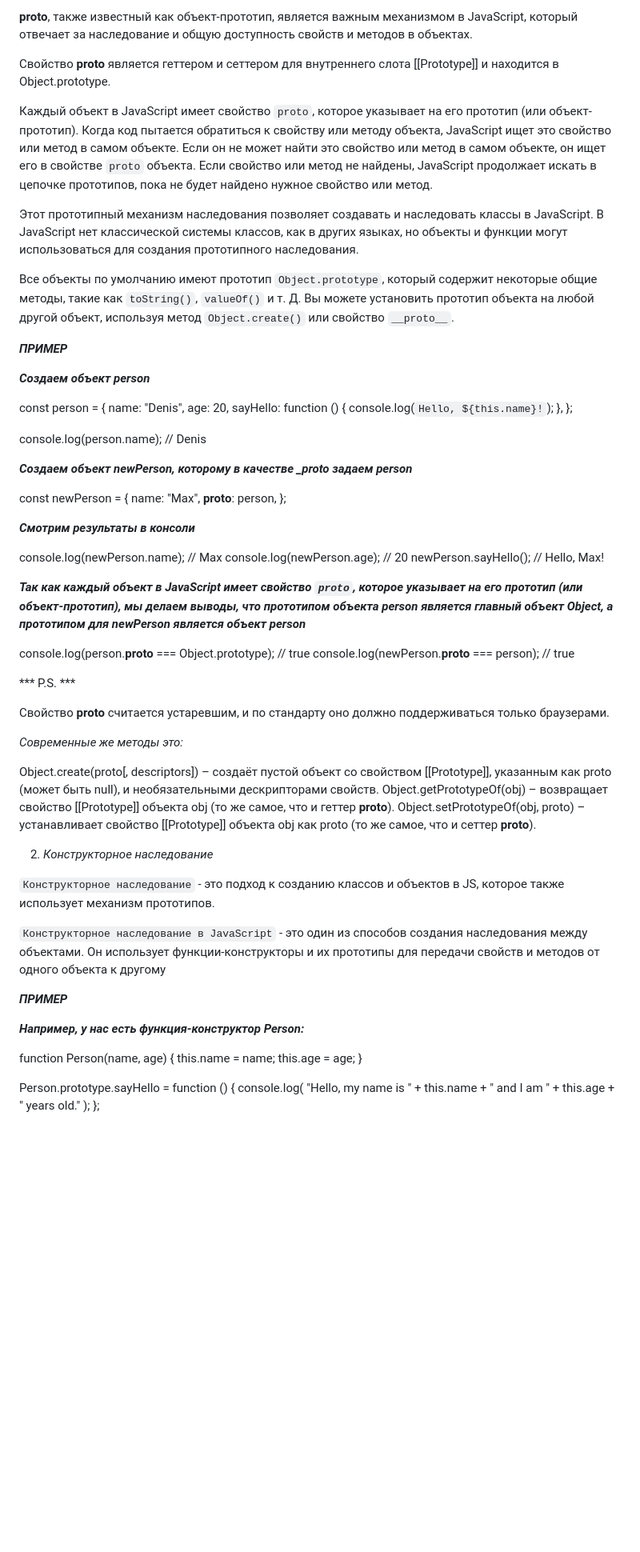
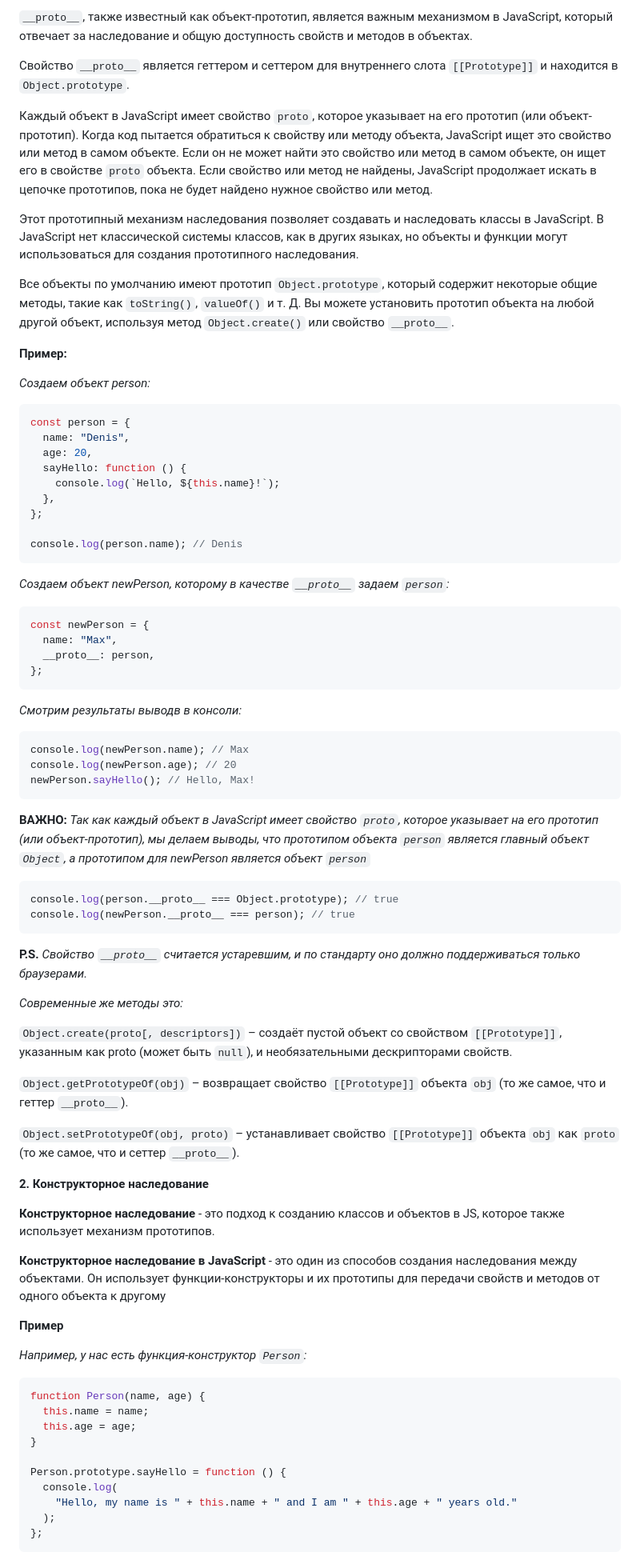
Before and after one commit to Varlaar/JavaScript_interviews, a Markdown page: Prototypes, inheritance/Prototype inheritance/Readme.md, the part around one of its changes. Shown at 80% size. GitHub-like rendering; blank space fills up the shorter version.

````diff
--- a/Prototypes, inheritance/Prototype inheritance/Readme.md
+++ b/Prototypes, inheritance/Prototype inheritance/Readme.md
@@ -74,7 +88,7 @@ __proto__ — это ссылка на prototype, а prototype — это соб
 
-__proto__, также известный как объект-прототип, является важным механизмом в JavaScript, который отвечает за наследование и общую доступность свойств и методов в объектах.
+`__proto__`, также известный как объект-прототип, является важным механизмом в JavaScript, который отвечает за наследование и общую доступность свойств и методов в объектах.
 
-Свойство __proto__ является геттером и сеттером для внутреннего слота [[Prototype]] и находится в Object.prototype.
+Свойство `__proto__` является геттером и сеттером для внутреннего слота `[[Prototype]]` и находится в `Object.prototype`.
 
 Каждый объект в JavaScript имеет свойство `proto`, которое указывает на его прототип (или объект-прототип). Когда код пытается обратиться к свойству или методу объекта, JavaScript ищет это свойство или метод в самом объекте. Если он не может найти это свойство или метод в самом объекте, он ищет его в свойстве `proto` объекта. Если свойство или метод не найдены, JavaScript продолжает искать в цепочке прототипов, пока не будет найдено нужное свойство или метод.
 
@@ -82,10 +96,11 @@ __proto__, также известный как объект-прототип,
 
 Все объекты по умолчанию имеют прототип `Object.prototype`, который содержит некоторые общие методы, такие как `toString()`, `valueOf()` и т. Д. Вы можете установить прототип объекта на любой другой объект, используя метод `Object.create()` или свойство `__proto__`.
 
-***ПРИМЕР***
+**Пример:**
 
-***Создаем объект person***
+*Создаем объект person:*
 
+```js
 const person = {
   name: "Denis",
   age: 20,
@@ -95,45 +110,53 @@ const person = {
 };
 
 console.log(person.name); // Denis
+```
 
-***Создаем объект newPerson, которому в качестве ___proto__ задаем person***
+*Создаем объект newPerson, которому в качестве `__proto__` задаем `person`:*
 
+```js
 const newPerson = {
   name: "Max",
   __proto__: person,
 };
+```
 
-***Смотрим результаты в консоли***
+*Смотрим результаты выводв в консоли:*
 
+```js
 console.log(newPerson.name); // Max
 console.log(newPerson.age); // 20
 newPerson.sayHello(); // Hello, Max!
+```
 
-***Так как каждый объект в JavaScript имеет свойство `proto`, которое указывает на его прототип (или объект-прототип), мы делаем выводы, что прототипом объекта person является главный объект Object, а прототипом для newPerson является объект person***
+**ВАЖНО:** *Так как каждый объект в JavaScript имеет свойство `proto`, которое указывает на его прототип (или объект-прототип), мы делаем выводы, что прототипом объекта `person` является главный объект `Object`, а прототипом для newPerson является объект `person`*
 
+```js
 console.log(person.__proto__ === Object.prototype); // true
 console.log(newPerson.__proto__ === person); // true
+```
 
-*** P.S. ***
-
-Свойство __proto__ считается устаревшим, и по стандарту оно должно поддерживаться только браузерами.
+**P.S.** *Свойство `__proto__` считается устаревшим, и по стандарту оно должно поддерживаться только браузерами.*
 
 *Современные же методы это:*
 
-Object.create(proto[, descriptors]) – создаёт пустой объект со свойством [[Prototype]], указанным как proto (может быть null), и необязательными дескрипторами свойств.
-Object.getPrototypeOf(obj) – возвращает свойство [[Prototype]] объекта obj (то же самое, что и геттер __proto__).
-Object.setPrototypeOf(obj, proto) – устанавливает свойство [[Prototype]] объекта obj как proto (то же самое, что и сеттер __proto__).
+`Object.create(proto[, descriptors])` – создаёт пустой объект со свойством `[[Prototype]]`, указанным как proto (может быть `null`), и необязательными дескрипторами свойств.
 
-2. *Конструкторное наследование*
+`Object.getPrototypeOf(obj)` – возвращает свойство `[[Prototype]]` объекта `obj` (то же самое, что и геттер `__proto__`).
 
-`Конструкторное наследование` - это подход к созданию классов и объектов в JS, которое также использует механизм прототипов.
+`Object.setPrototypeOf(obj, proto)` – устанавливает свойство `[[Prototype]]` объекта `obj` как `proto` (то же самое, что и сеттер `__proto__`).
 
-`Конструкторное наследование в JavaScript` - это один из способов создания наследования между объектами. Он использует функции-конструкторы и их прототипы для передачи свойств и методов от одного объекта к другому
+**2. Конструкторное наследование**
 
-***ПРИМЕР***
+**Конструкторное наследование** - это подход к созданию классов и объектов в JS, которое также использует механизм прототипов.
 
-***Например, у нас есть функция-конструктор Person:***
+**Конструкторное наследование в JavaScript** - это один из способов создания наследования между объектами. Он использует функции-конструкторы и их прототипы для передачи свойств и методов от одного объекта к другому
 
+**Пример**
+
+*Например, у нас есть функция-конструктор `Person`:*
+
+```js
 function Person(name, age) {
   this.name = name;
   this.age = age;
@@ -144,4 +167,5 @@ Person.prototype.sayHello = function () {
     "Hello, my name is " + this.name + " and I am " + this.age + " years old."
   );
 };
+```
 
````
Also changed, not shown: other parts of Prototypes, inheritance/Prototype inheritance/Readme.md (+65 -37 lines), Event Loop/Readme.md (+2 -0 lines).
